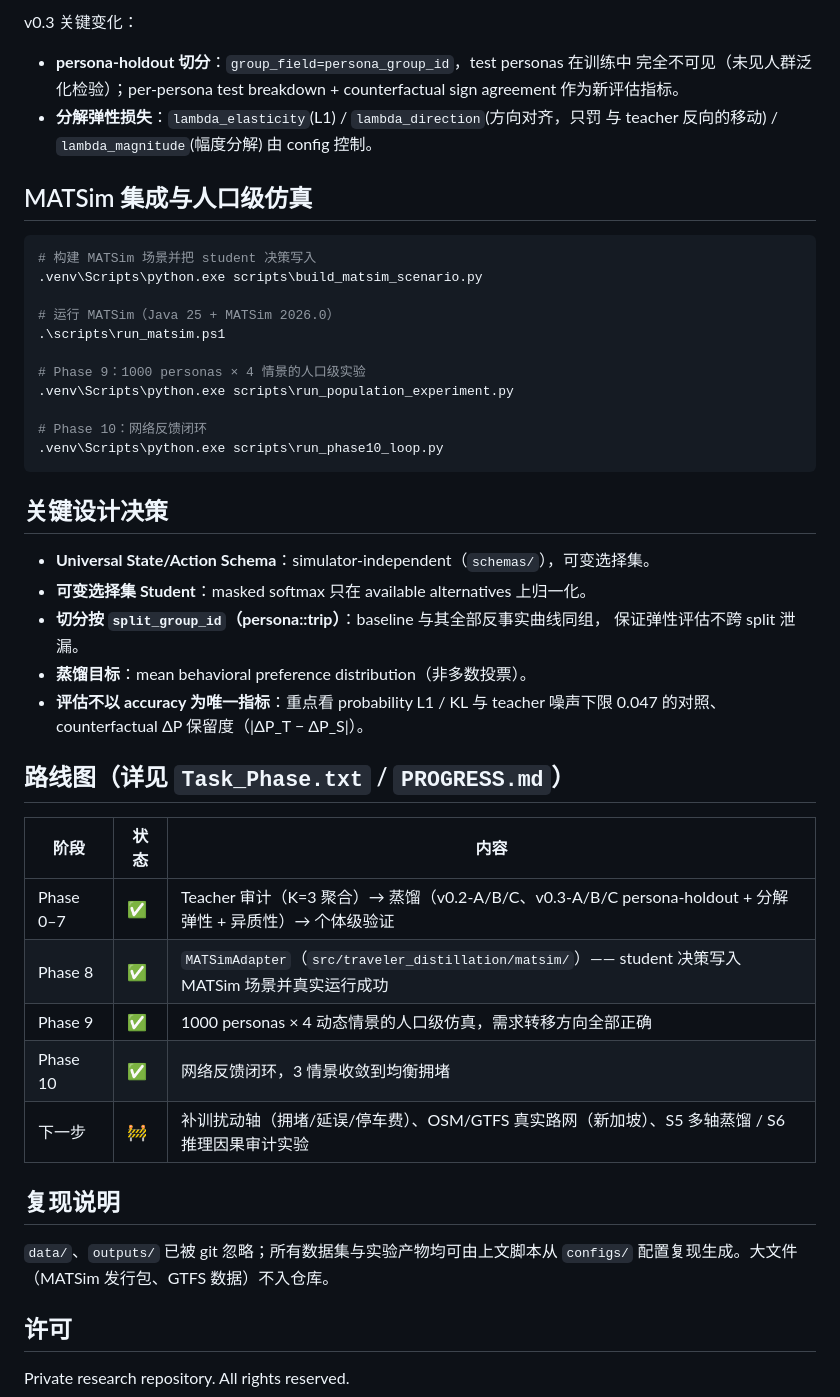
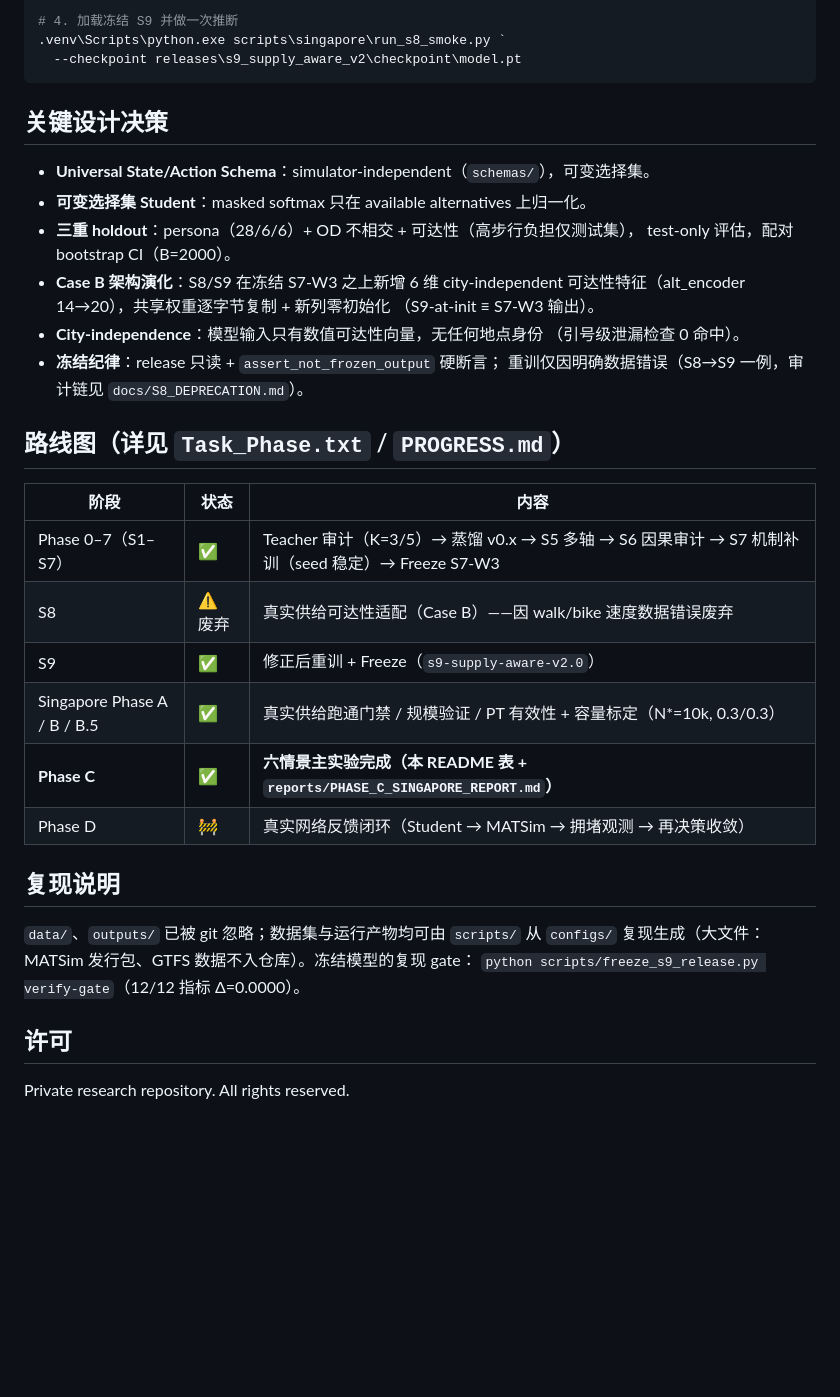
Before and after one commit to AnXu-ITS/DeepSeek_Traveler_Behavior_Distillation_Research, a Markdown page: README.md, the part around one of its changes. Rendered like a GitHub page; blank space fills up the shorter version.

````diff
--- a/README.md
+++ b/README.md
@@ -113,51 +97,38 @@ Teacher 可复现审计结论（见 `outputs/teacher_audit_v0_1/`）：same-stat
-v0.3 关键变化：
-
-- **persona-holdout 切分**：`group_field=persona_group_id`，test personas 在训练中
-  完全不可见（未见人群泛化检验）；per-persona test breakdown + counterfactual
-  sign agreement 作为新评估指标。
-- **分解弹性损失**：`lambda_elasticity`(L1) / `lambda_direction`(方向对齐，只罚
-  与 teacher 反向的移动) / `lambda_magnitude`(幅度分解) 由 config 控制。
-
-## MATSim 集成与人口级仿真
-
-```powershell
-# 构建 MATSim 场景并把 student 决策写入
-.venv\Scripts\python.exe scripts\build_matsim_scenario.py
-
-# 运行 MATSim（Java 25 + MATSim 2026.0）
-.\scripts\run_matsim.ps1
-
-# Phase 9：1000 personas × 4 情景的人口级实验
-.venv\Scripts\python.exe scripts\run_population_experiment.py
-
-# Phase 10：网络反馈闭环
-.venv\Scripts\python.exe scripts\run_phase10_loop.py
+# 4. 加载冻结 S9 并做一次推断
+.venv\Scripts\python.exe scripts\singapore\run_s8_smoke.py `
+  --checkpoint releases\s9_supply_aware_v2\checkpoint\model.pt
 ```
 
 ## 关键设计决策
 
 - **Universal State/Action Schema**：simulator-independent（`schemas/`），可变选择集。
 - **可变选择集 Student**：masked softmax 只在 available alternatives 上归一化。
-- **切分按 `split_group_id`（persona::trip）**：baseline 与其全部反事实曲线同组，
-  保证弹性评估不跨 split 泄漏。
-- **蒸馏目标**：mean behavioral preference distribution（非多数投票）。
-- **评估不以 accuracy 为唯一指标**：重点看 probability L1 / KL 与 teacher 噪声下限
-  0.047 的对照、counterfactual ΔP 保留度（|ΔP_T − ΔP_S|）。
+- **三重 holdout**：persona（28/6/6）+ OD 不相交 + 可达性（高步行负担仅测试集），
+  test-only 评估，配对 bootstrap CI（B=2000）。
+- **Case B 架构演化**：S8/S9 在冻结 S7-W3 之上新增 6 维 city-independent
+  可达性特征（alt_encoder 14→20），共享权重逐字节复制 + 新列零初始化
+  （S9-at-init ≡ S7-W3 输出）。
+- **City-independence**：模型输入只有数值可达性向量，无任何地点身份
+  （引号级泄漏检查 0 命中）。
+- **冻结纪律**：release 只读 + `assert_not_frozen_output` 硬断言；
+  重训仅因明确数据错误（S8→S9 一例，审计链见 `docs/S8_DEPRECATION.md`）。
 
 ## 路线图（详见 `Task_Phase.txt` / `PROGRESS.md`）
 
 | 阶段 | 状态 | 内容 |
 |---|---|---|
-| Phase 0–7 | ✅ | Teacher 审计（K=3 聚合）→ 蒸馏（v0.2-A/B/C、v0.3-A/B/C persona-holdout + 分解弹性 + 异质性）→ 个体级验证 |
-| Phase 8 | ✅ | `MATSimAdapter`（`src/traveler_distillation/matsim/`）—— student 决策写入 MATSim 场景并真实运行成功 |
-| Phase 9 | ✅ | 1000 personas × 4 动态情景的人口级仿真，需求转移方向全部正确 |
-| Phase 10 | ✅ | 网络反馈闭环，3 情景收敛到均衡拥堵 |
-| 下一步 | 🚧 | 补训扰动轴（拥堵/延误/停车费）、OSM/GTFS 真实路网（新加坡）、S5 多轴蒸馏 / S6 推理因果审计实验 |
+| Phase 0–7（S1–S7） | ✅ | Teacher 审计（K=3/5）→ 蒸馏 v0.x → S5 多轴 → S6 因果审计 → S7 机制补训（seed 稳定）→ Freeze S7-W3 |
+| S8 | ⚠️ 废弃 | 真实供给可达性适配（Case B）——因 walk/bike 速度数据错误废弃 |
+| S9 | ✅ | 修正后重训 + Freeze（`s9-supply-aware-v2.0`） |
+| Singapore Phase A / B / B.5 | ✅ | 真实供给跑通门禁 / 规模验证 / PT 有效性 + 容量标定（N\*=10k, 0.3/0.3） |
+| **Phase C** | ✅ | **六情景主实验完成（本 README 表 + `reports/PHASE_C_SINGAPORE_REPORT.md`）** |
+| Phase D | 🚧 | 真实网络反馈闭环（Student → MATSim → 拥堵观测 → 再决策收敛） |
 
 ## 复现说明
 
-`data/`、`outputs/` 已被 git 忽略；所有数据集与实验产物均可由上文脚本从
-`configs/` 配置复现生成。大文件（MATSim 发行包、GTFS 数据）不入仓库。
+`data/`、`outputs/` 已被 git 忽略；数据集与运行产物均可由 `scripts/` 从 `configs/`
+复现生成（大文件：MATSim 发行包、GTFS 数据不入仓库）。冻结模型的复现 gate：
+`python scripts/freeze_s9_release.py verify-gate`（12/12 指标 Δ=0.0000）。
 
 ## 许可
 
````
Also changed, not shown: other parts of README.md (+60 -76 lines), PROGRESS.md (+12 -5 lines), reports/PHASE_C_SINGAPORE_REPORT.md (added, +58 -0 lines).
